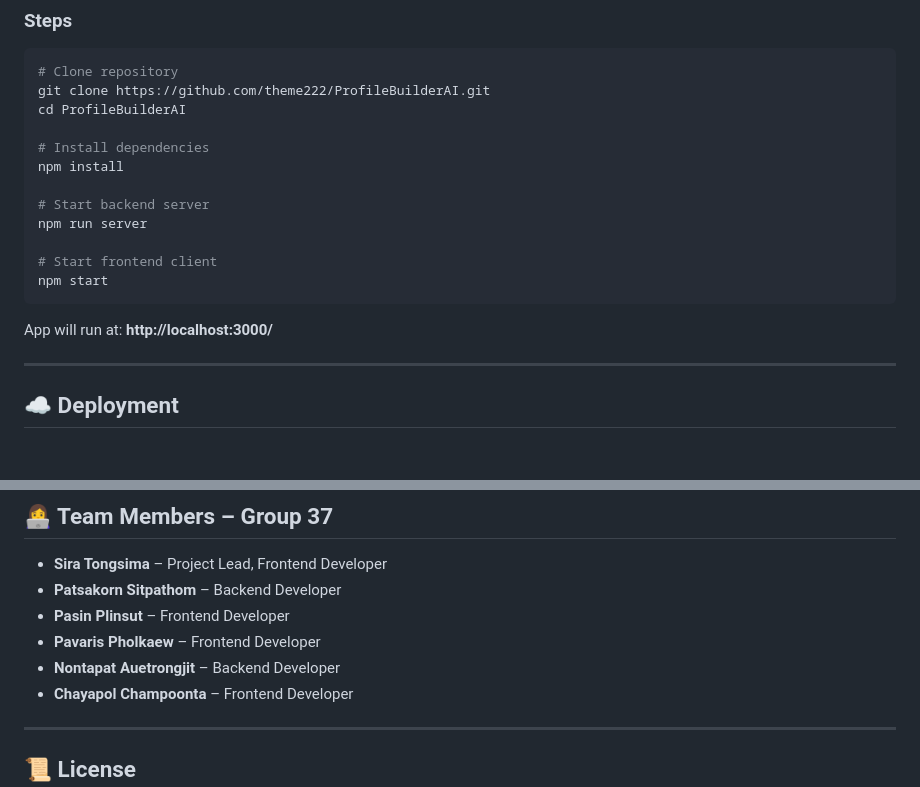
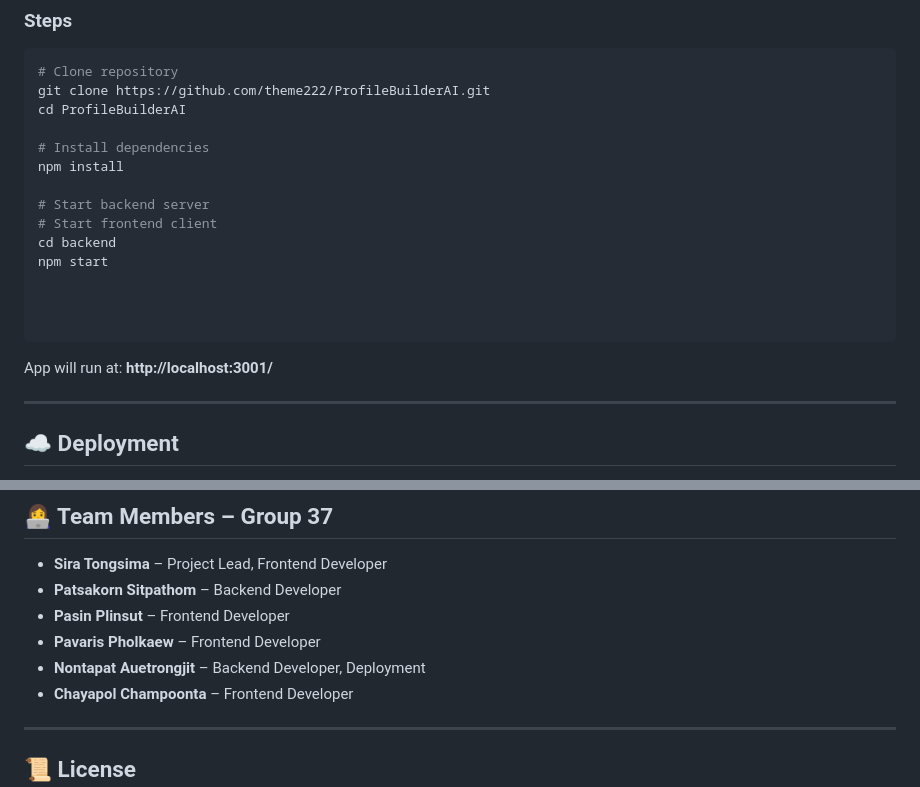
Before and after one commit to theme222/ProfileBuilderAI, a Markdown page: README.md, 2 parts joined by grey strips. GitHub-like rendering; blank space fills up the shorter version.

````diff
--- a/README.md
+++ b/README.md
@@ -86,13 +86,15 @@ cd ProfileBuilderAI
 npm install
 
 # Start backend server
-npm run server
+# Start frontend client
+cd backend
+npm start
 
-# Start frontend client
-npm start
+
+
 ```
 
-App will run at: **http://localhost:3000/**
+App will run at: **http://localhost:3001/**
 
 ---
 
@@ -108,7 +110,7 @@ The project is deployed on **AWS EC2**.
 - **Patsakorn Sitpathom** – Backend Developer
 - **Pasin Plinsut** – Frontend Developer
 - **Pavaris Pholkaew** – Frontend Developer
-- **Nontapat Auetrongjit** – Backend Developer
+- **Nontapat Auetrongjit** – Backend Developer, Deployment
 - **Chayapol Champoonta** – Frontend Developer
 
 ---
````
